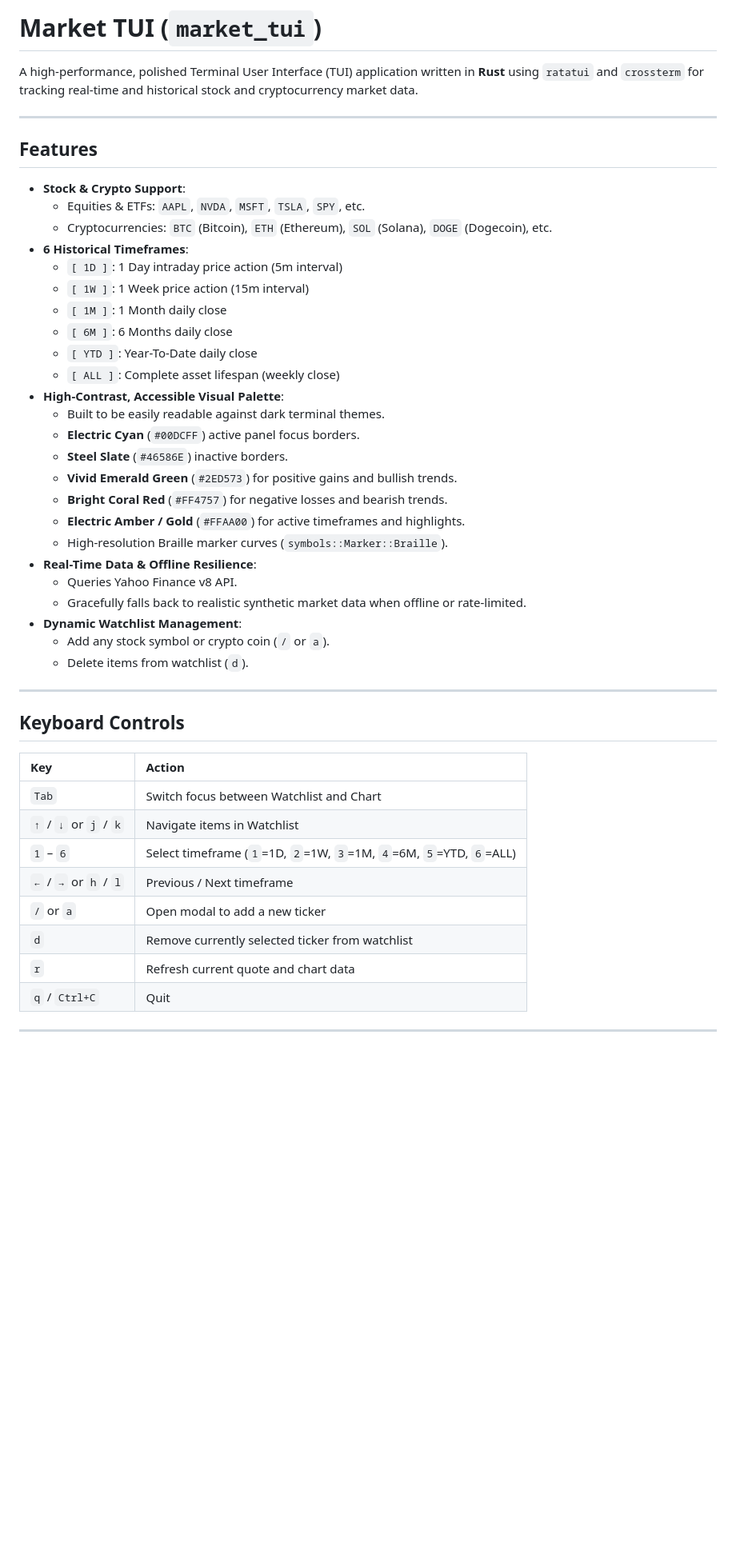
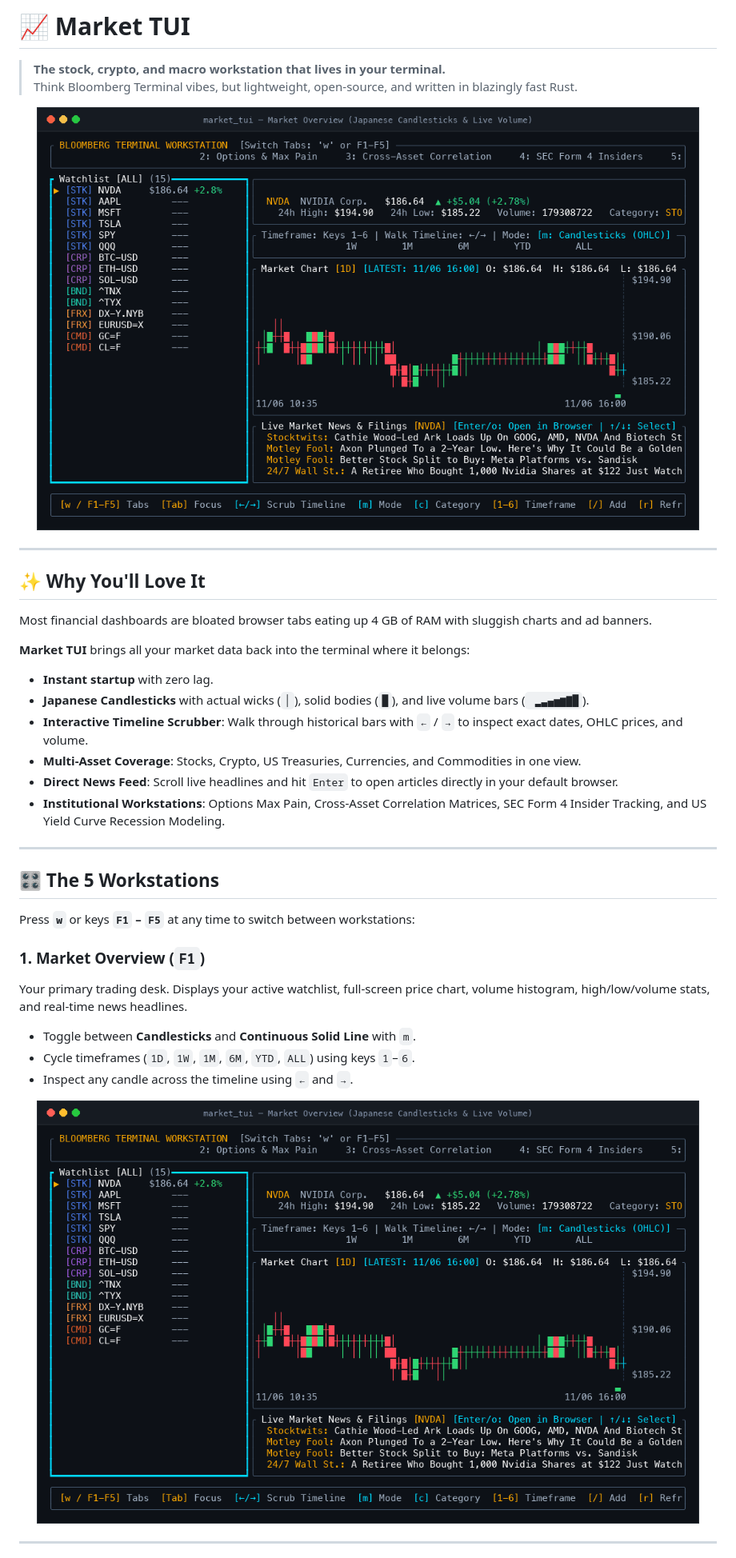
Before and after one commit to jdansak/market-tui, a Markdown page: README.md, the part around one of its changes. Shown at 80% size. Rendered like a GitHub page; pictures changed too: assets/market_tui_demo.gif (added), assets/screenshot_overview.png (added); blank space fills up the shorter version.

Commit message:
docs: add visual README with animated demo GIF and feature walkthrough

```diff
--- a/README.md
+++ b/README.md
@@ -1,50 +1,41 @@
-# Market TUI (`market_tui`)
+# 📈 Market TUI
 
-A high-performance, polished Terminal User Interface (TUI) application written in **Rust** using `ratatui` and `crossterm` for tracking real-time and historical stock and cryptocurrency market data.
+> **The stock, crypto, and macro workstation that lives in your terminal.**
+> Think Bloomberg Terminal vibes, but lightweight, open-source, and written in blazingly fast Rust.
+
+<p align="center">
+  <img src="assets/market_tui_demo.gif" alt="Market TUI Demo" width="95%" />
+</p>
 
 ---
 
-## Features
+## ✨ Why You'll Love It
 
-- **Stock & Crypto Support**:
-  - Equities & ETFs: `AAPL`, `NVDA`, `MSFT`, `TSLA`, `SPY`, etc.
-  - Cryptocurrencies: `BTC` (Bitcoin), `ETH` (Ethereum), `SOL` (Solana), `DOGE` (Dogecoin), etc.
-- **6 Historical Timeframes**:
-  - `[ 1D ]`: 1 Day intraday price action (5m interval)
-  - `[ 1W ]`: 1 Week price action (15m interval)
-  - `[ 1M ]`: 1 Month daily close
-  - `[ 6M ]`: 6 Months daily close
-  - `[ YTD ]`: Year-To-Date daily close
-  - `[ ALL ]`: Complete asset lifespan (weekly close)
-- **High-Contrast, Accessible Visual Palette**:
-  - Built to be easily readable against dark terminal themes.
-  - **Electric Cyan** (`#00DCFF`) active panel focus borders.
-  - **Steel Slate** (`#46586E`) inactive borders.
-  - **Vivid Emerald Green** (`#2ED573`) for positive gains and bullish trends.
-  - **Bright Coral Red** (`#FF4757`) for negative losses and bearish trends.
-  - **Electric Amber / Gold** (`#FFAA00`) for active timeframes and highlights.
-  - High-resolution Braille marker curves (`symbols::Marker::Braille`).
-- **Real-Time Data & Offline Resilience**:
-  - Queries Yahoo Finance v8 API.
-  - Gracefully falls back to realistic synthetic market data when offline or rate-limited.
-- **Dynamic Watchlist Management**:
-  - Add any stock symbol or crypto coin (`/` or `a`).
-  - Delete items from watchlist (`d`).
+Most financial dashboards are bloated browser tabs eating up 4 GB of RAM with sluggish charts and ad banners.
+
+**Market TUI** brings all your market data back into the terminal where it belongs:
+- **Instant startup** with zero lag.
+- **Japanese Candlesticks** with actual wicks (`│`), solid bodies (`█`), and live volume bars (` ▂▃▄▅▆▇█`).
+- **Interactive Timeline Scrubber**: Walk through historical bars with `←` / `→` to inspect exact dates, OHLC prices, and volume.
+- **Multi-Asset Coverage**: Stocks, Crypto, US Treasuries, Currencies, and Commodities in one view.
+- **Direct News Feed**: Scroll live headlines and hit `Enter` to open articles directly in your default browser.
+- **Institutional Workstations**: Options Max Pain, Cross-Asset Correlation Matrices, SEC Form 4 Insider Tracking, and US Yield Curve Recession Modeling.
 
 ---
 
-## Keyboard Controls
+## 🎛️ The 5 Workstations
 
-| Key | Action |
-| :--- | :--- |
-| `Tab` | Switch focus between Watchlist and Chart |
-| `↑` / `↓` or `j` / `k` | Navigate items in Watchlist |
-| `1` – `6` | Select timeframe (`1`=1D, `2`=1W, `3`=1M, `4`=6M, `5`=YTD, `6`=ALL) |
-| `←` / `→` or `h` / `l` | Previous / Next timeframe |
-| `/` or `a` | Open modal to add a new ticker |
-| `d` | Remove currently selected ticker from watchlist |
-| `r` | Refresh current quote and chart data |
-| `q` / `Ctrl+C` | Quit |
+Press **`w`** or keys **`F1` – `F5`** at any time to switch between workstations:
+
+### 1. Market Overview (`F1`)
+Your primary trading desk. Displays your active watchlist, full-screen price chart, volume histogram, high/low/volume stats, and real-time news headlines.
+- Toggle between **Candlesticks** and **Continuous Solid Line** with `m`.
+- Cycle timeframes (`1D`, `1W`, `1M`, `6M`, `YTD`, `ALL`) using keys `1`–`6`.
+- Inspect any candle across the timeline using `←` and `→`.
+
+<p align="center">
+  <img src="assets/screenshot_overview.png" alt="Market Overview" width="95%" />
+</p>
 
 ---
 
```
Also changed, not shown: other parts of README.md (+104 -6 lines), assets/screenshot_correlation.png (added), assets/screenshot_options.png (added), assets/screenshot_yield_curve.png (added), 4 other files.
